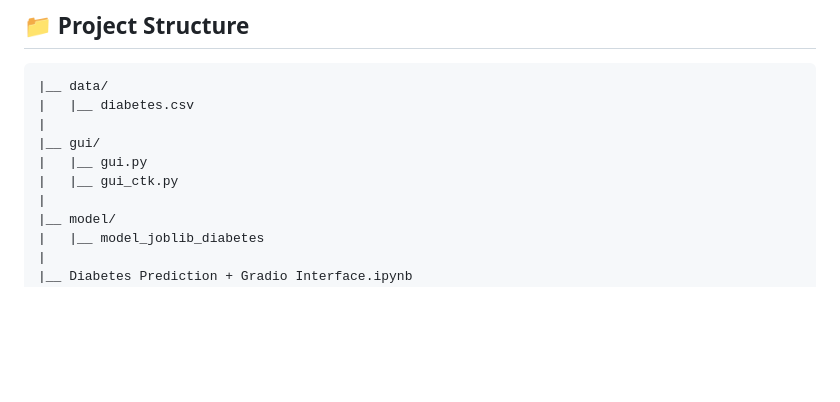
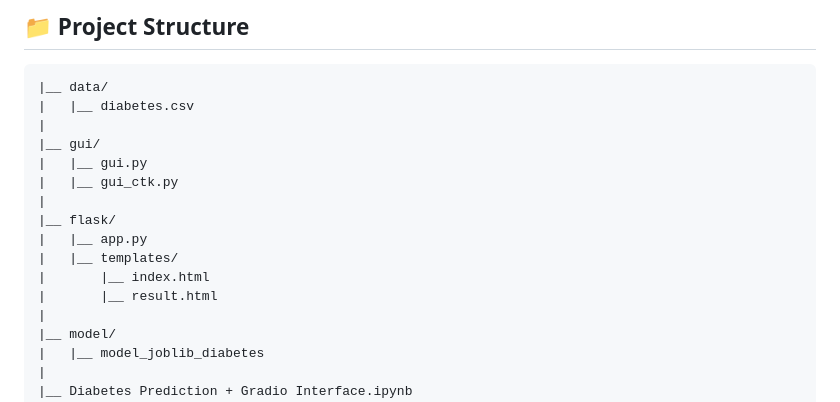
Before and after one commit to SiddharthBahuguna/Diabetes-Prediction-Using-Machine-Learning, a Markdown page: README.md, the part around one of its changes. GitHub-like rendering; blank space fills up the shorter version.

```diff
--- a/README.md
+++ b/README.md
@@ -13,6 +13,12 @@ $~$
 |__ gui/
 |   |__ gui.py
 |   |__ gui_ctk.py
+|
+|__ flask/
+|   |__ app.py
+|   |__ templates/
+|       |__ index.html
+|       |__ result.html
 |
 |__ model/
 |   |__ model_joblib_diabetes
```
Also changed, not shown: other parts of README.md (+10 -0 lines).
